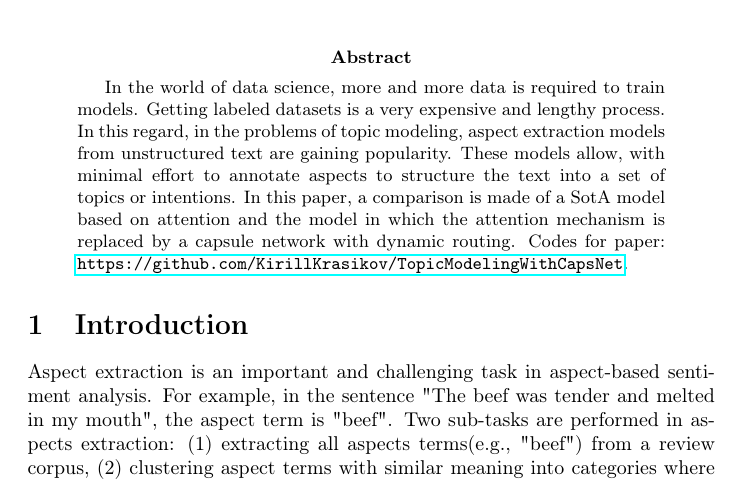
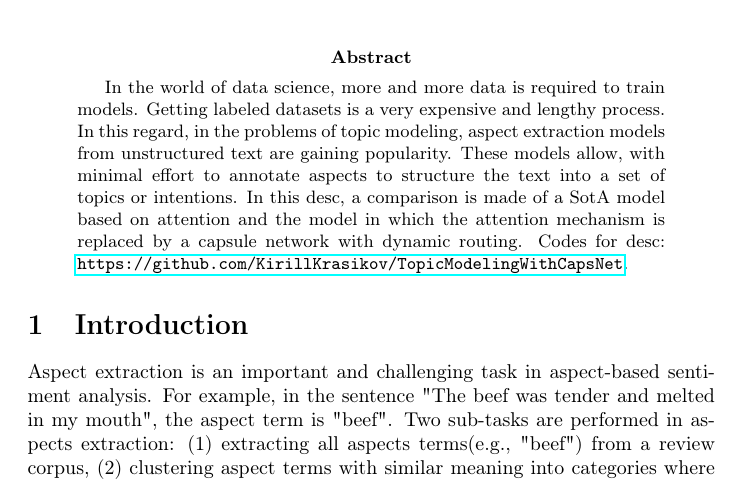
Before and after one commit to KirillKrasikov/Attention-And-Capsule-Based-Aspect-Extraction, a LaTeX paper (desc/main.tex): part of page 1 of 9, cut so that both start at the same text. Compiled offline with pdfLaTeX.

```diff
--- a/paper/main.tex
+++ b/desc/main.tex
@@ -18,8 +18,8 @@
 \begin{document}
 \maketitle
 \begin{abstract}
-    In the world of data science, more and more data is required to train models. Getting labeled datasets is a very expensive and lengthy process. In this regard, in the problems of topic modeling, aspect extraction models from unstructured text are gaining popularity. These models allow, with minimal effort to annotate aspects to structure the text into a set of topics or intentions. In this paper, a comparison is made of a SotA model based on attention and the model in which the attention mechanism is replaced by a capsule network with dynamic routing.
-    Codes for paper: \url{https://github.com/KirillKrasikov/TopicModelingWithCapsNet}.
+    In the world of data science, more and more data is required to train models. Getting labeled datasets is a very expensive and lengthy process. In this regard, in the problems of topic modeling, aspect extraction models from unstructured text are gaining popularity. These models allow, with minimal effort to annotate aspects to structure the text into a set of topics or intentions. In this desc, a comparison is made of a SotA model based on attention and the model in which the attention mechanism is replaced by a capsule network with dynamic routing.
+    Codes for desc: \url{https://github.com/KirillKrasikov/TopicModelingWithCapsNet}.
 \end{abstract}
 
 
```
Also changed, not shown: requirements.txt (added, +75 -0 lines), README.md, desc/lit.bib (renamed from paper/lit.bib), desc/rect10315.png (added), paper/circle.png (deleted), 1 other file.
